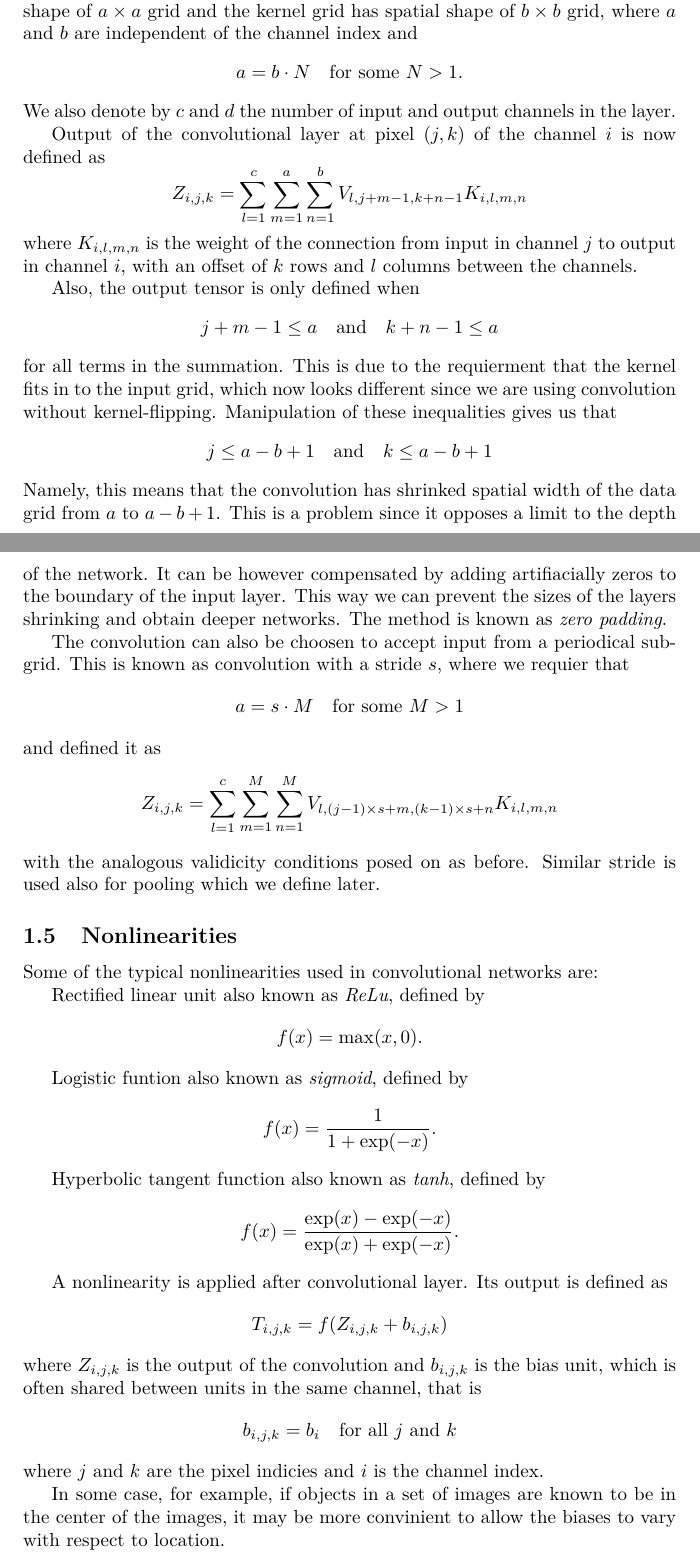
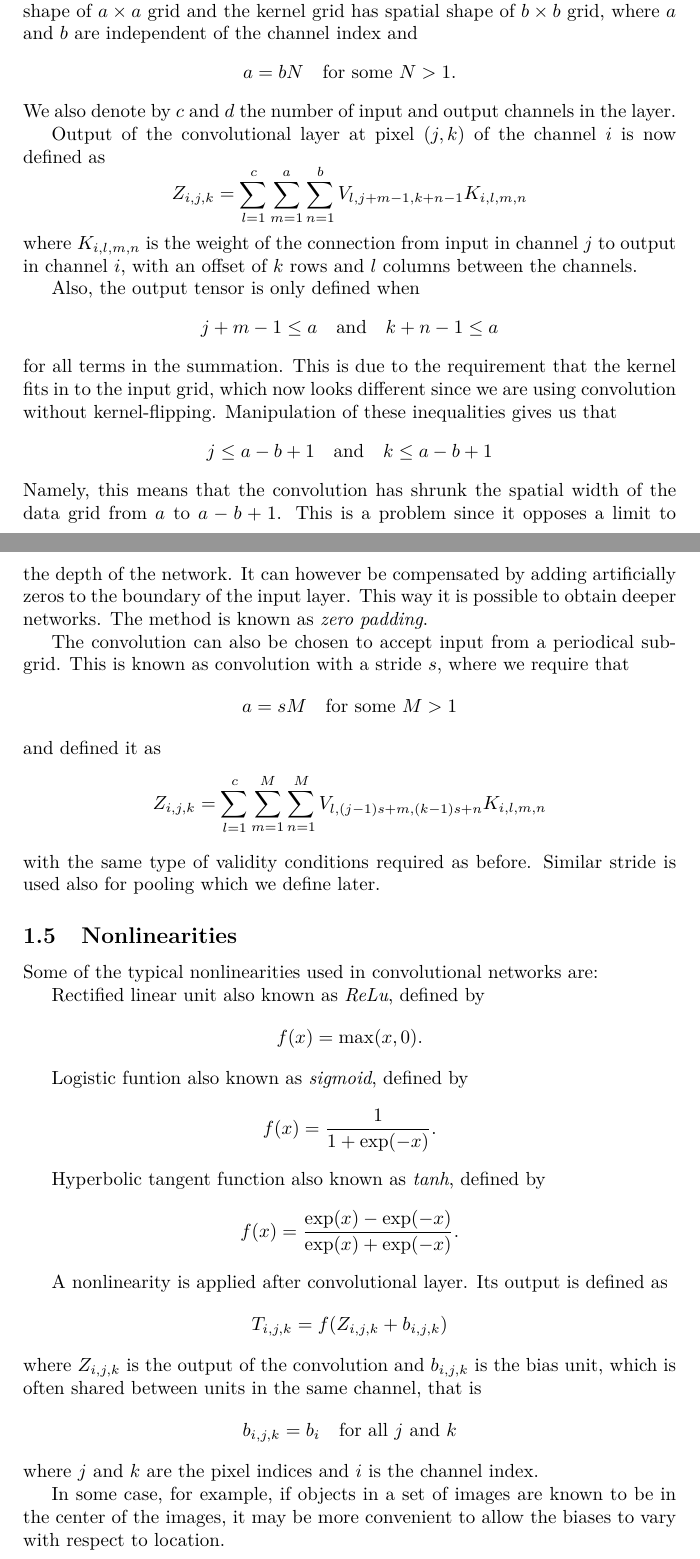
Before and after one commit to JussiM01/AIHelsinkiStudyGroup, a LaTeX document (convolutional_nets.tex): two parts of pages 3 and 4 of 5, joined at a grey line, cut so that both start at the same text. Compiled offline with pdfLaTeX.

Commit message:
Polished the text

```diff
--- a/convolutional_nets.tex
+++ b/convolutional_nets.tex
@@ -190,29 +191,29 @@ Also, the output tensor is only defined when
 \[
 j + m - 1 \le a \quad \text{and} \quad k + n - 1 \le a
 \]
-for all terms in the summation. This is due to the requierment that the kernel fits
+for all terms in the summation. This is due to the requirement that the kernel fits
 in to the input grid, which now looks different since we are using convolution
 without kernel-flipping. Manipulation of these inequalities gives us that
 \[
  j \le a - b + 1\quad \text{and} \quad  k \le a - b + 1
 \]
-Namely, this means that the convolution has shrinked spatial width of the data grid
+Namely, this means that the convolution has shrunk the spatial width of the data grid
 from $a$ to $a - b + 1$. This is a problem since it opposes a limit to the depth of
-the network. It can be however compensated by adding artifiacially zeros to the
-boundary of the input layer. This way we can prevent the sizes of the layers shrinking
-and obtain deeper networks. The method is known as \emph{zero padding}.
+the network. It can however be compensated by adding artificially zeros to the
+boundary of the input layer. This way it is possible to obtain deeper networks. The
+method is known as \emph{zero padding}.
 
-The convolution can also be choosen to accept input from a periodical subgrid.
-This is known as convolution with a stride $s$, where we requier that
+The convolution can also be chosen to accept input from a periodical sub-grid.
+This is known as convolution with a stride $s$, where we require that
 \[
-a = s \cdot M \quad \text{for some $M > 1$}
+a = s M \quad \text{for some $M > 1$}
 \]
 and defined it as
 \[
 Z_{i, j, k} = \sum_{l=1}^c \sum_{m = 1}^M \sum_{n=1}^M
-V_{l, (j -1)\times s + m, (k-1)\times s + n} K_{i, l, m, n}
+V_{l, (j -1) s + m, (k-1) s + n} K_{i, l, m, n}
 \]
-with the analogous validicity conditions posed on as before. Similar stride is used
+with the same type of validity conditions required as before. Similar stride is used
 also for pooling which we define later.
 
 \subsection{Nonlinearities}
@@ -242,10 +243,10 @@ unit, which is often shared between units in the same channel, that is
 \[
 b_{i, j, k} = b_i \quad \text{for all $j$ and $k$}
 \]
-where $j$ and $k$ are the pixel indicies and $i$ is the channel index.
+where $j$ and $k$ are the pixel indices and $i$ is the channel index.
 
 In some case, for example, if objects in a set of images are known to be in the
-center of the images, it may be more convinient to allow the biases to vary with
+center of the images, it may be more convenient to allow the biases to vary with
 respect to location.
 
 \subsection{Pooling}
```
Also changed, not shown: convolutional_nets.pdf, convolutional_nets.tex (35 more changed lines).
